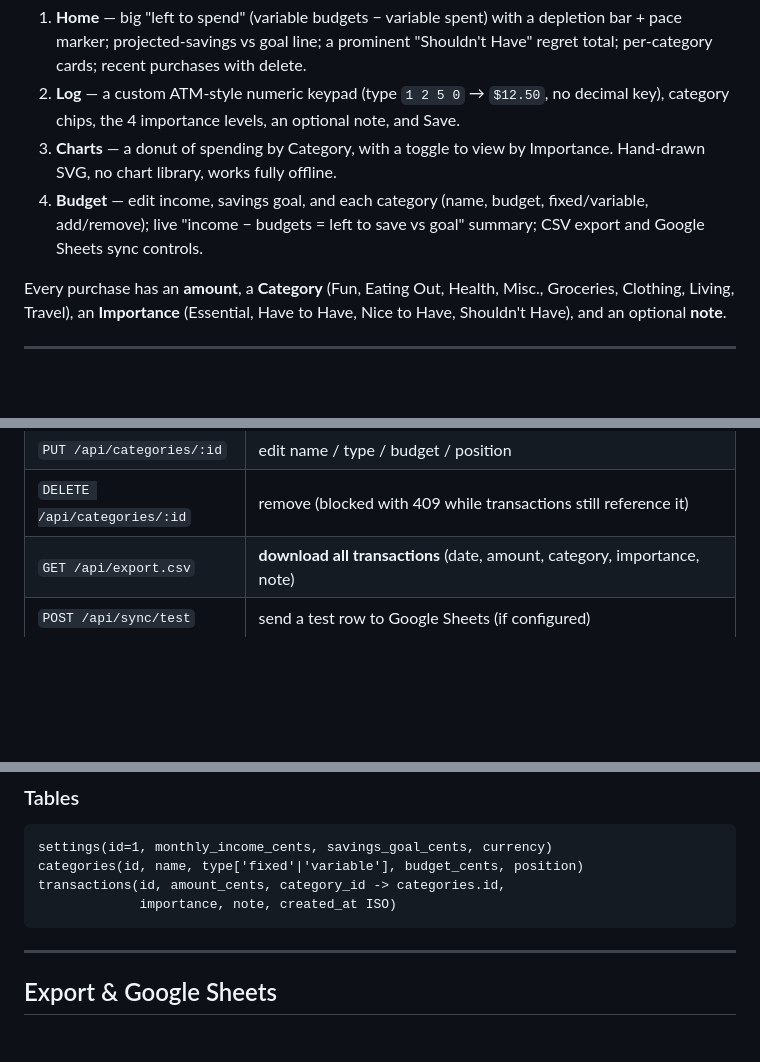
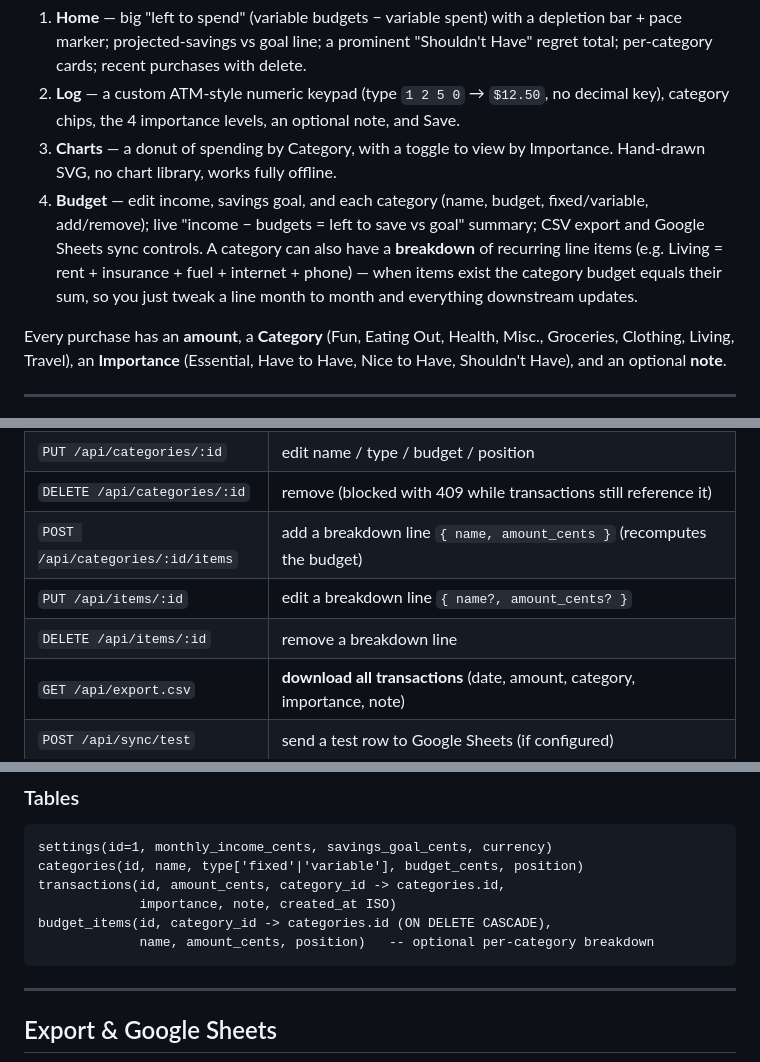
Before and after one commit to danyalkn/finance-tracker, a Markdown page: README.md, 3 parts joined by grey strips. Rendered like a GitHub page; blank space fills up the shorter version.

Commit message:
Docs: document budget breakdowns (items table, endpoints, Budget screen)
Co-Authored-By: Claude Opus 4.8 (1M context) <noreply@anthropic.com>

````diff
--- a/README.md
+++ b/README.md
@@ -34,7 +34,10 @@ one iPhone, logging every purchase in a few taps and staying on a monthly budget
    Hand-drawn SVG, no chart library, works fully offline.
 4. **Budget** — edit income, savings goal, and each category (name, budget,
    fixed/variable, add/remove); live "income − budgets = left to save vs goal" summary;
-   CSV export and Google Sheets sync controls.
+   CSV export and Google Sheets sync controls. A category can also have a **breakdown**
+   of recurring line items (e.g. Living = rent + insurance + fuel + internet + phone) —
+   when items exist the category budget equals their sum, so you just tweak a line
+   month to month and everything downstream updates.
 
 Every purchase has an **amount**, a **Category**
 (Fun, Eating Out, Health, Misc., Groceries, Clothing, Living, Travel), an
@@ -183,6 +186,9 @@ return the recomputed `state` for that month so the UI updates in one round-trip
 | `POST /api/categories` | add `{ name, type, budget_cents }` |
 | `PUT /api/categories/:id` | edit name / type / budget / position |
 | `DELETE /api/categories/:id` | remove (blocked with 409 while transactions still reference it) |
+| `POST /api/categories/:id/items` | add a breakdown line `{ name, amount_cents }` (recomputes the budget) |
+| `PUT /api/items/:id` | edit a breakdown line `{ name?, amount_cents? }` |
+| `DELETE /api/items/:id` | remove a breakdown line |
 | `GET /api/export.csv` | **download all transactions** (date, amount, category, importance, note) |
 | `POST /api/sync/test` | send a test row to Google Sheets (if configured) |
 | `GET /api/auth` | `{ required, authed }` — whether a password is set and the caller is logged in |
@@ -213,6 +219,8 @@ settings(id=1, monthly_income_cents, savings_goal_cents, currency)
 categories(id, name, type['fixed'|'variable'], budget_cents, position)
 transactions(id, amount_cents, category_id -> categories.id,
              importance, note, created_at ISO)
+budget_items(id, category_id -> categories.id (ON DELETE CASCADE),
+             name, amount_cents, position)   -- optional per-category breakdown
 ```
 
 ---
````
